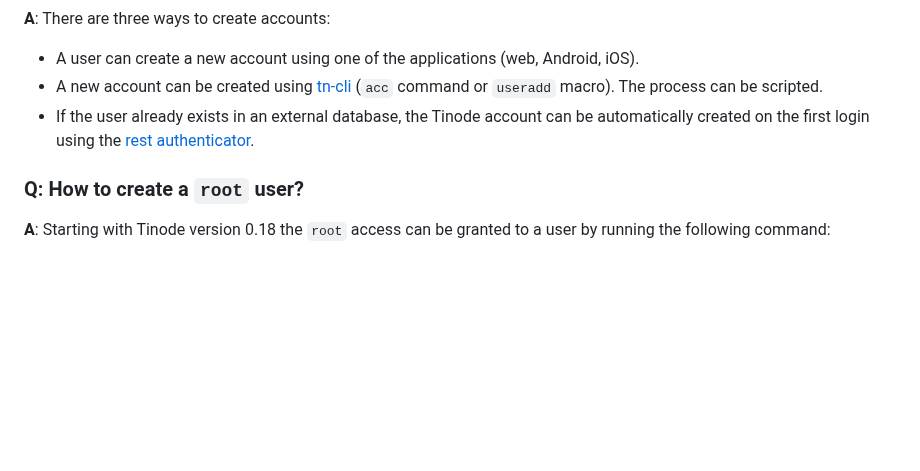
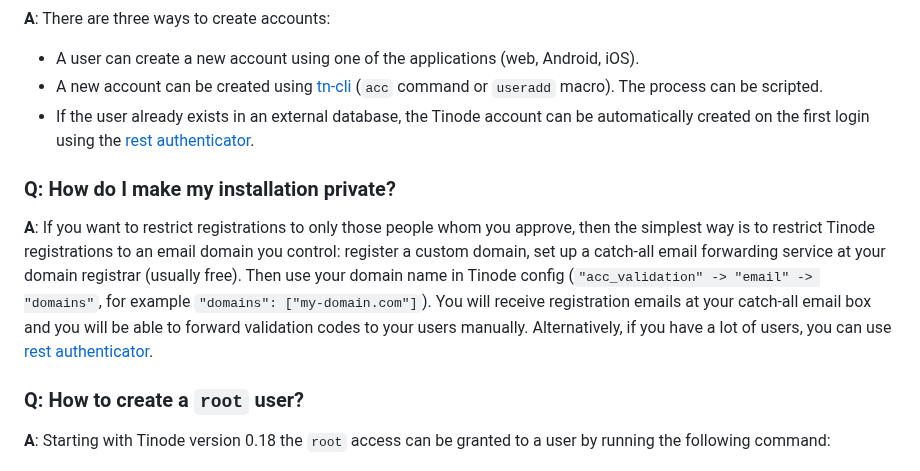
Before and after one commit to tinode/chat, a Markdown page: docs/faq.md, the part around the change. Rendered like a GitHub page; blank space fills up the shorter version.

Commit message:
instructions on creating a private installation

````diff
--- a/docs/faq.md
+++ b/docs/faq.md
@@ -59,6 +59,10 @@ See more info at https://github.com/tinode/ios/#push_notifications
 * If the user already exists in an external database, the Tinode account can be automatically created on the first login using the [rest authenticator](../server/auth/rest/).
 
 
+### Q: How do I make my installation private?<br/>
+**A**: If you want to restrict registrations to only those people whom you approve, then the simplest way is to restrict Tinode registrations to an email domain you control: register a custom domain, set up a catch-all email forwarding service at your domain registrar (usually free). Then use your domain name in Tinode config (`"acc_validation" -> "email" -> "domains"`, for example `"domains": ["my-domain.com"]`). You will receive registration emails at your catch-all email box and you will be able to forward validation codes to your users manually. Alternatively, if you have a lot of users, you can use [rest authenticator](../server/auth/rest/).
+
+
 ### Q: How to create a `root` user?<br/>
 **A**: Starting with Tinode version 0.18 the `root` access can be granted to a user by running the following command:
 ```sh
````
